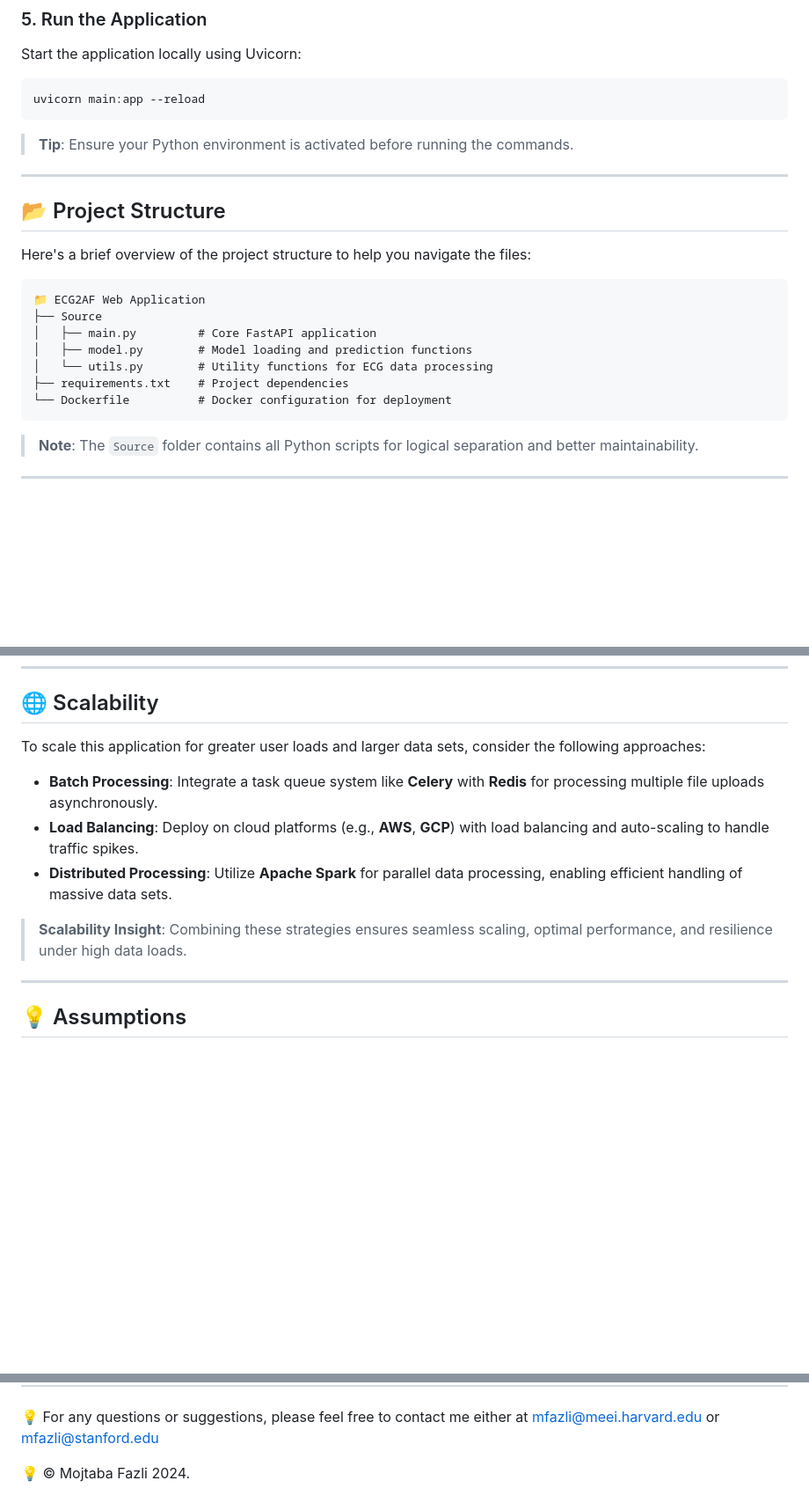
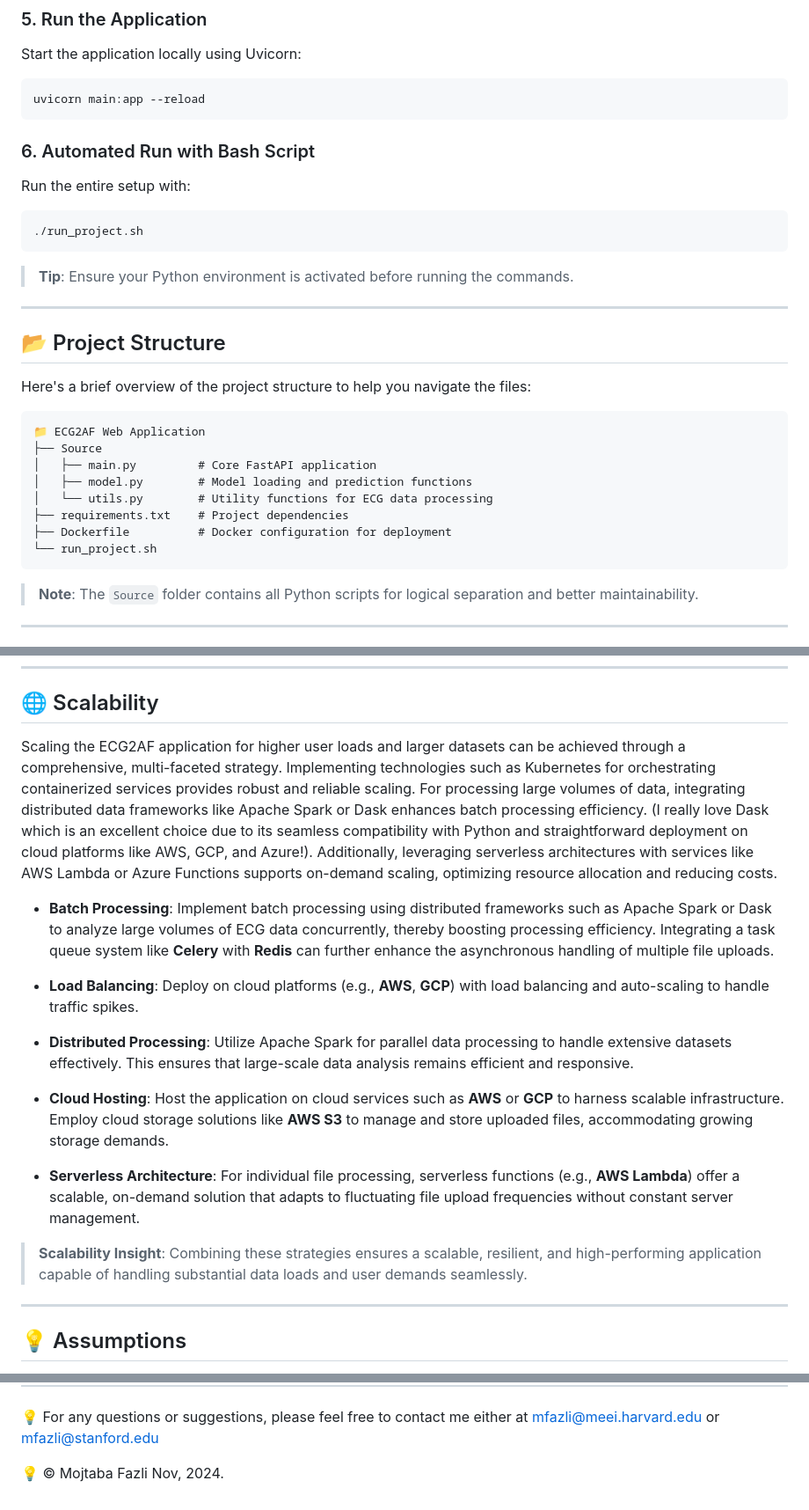
Before and after one commit to MOJTABAFA/ECG2AF_App, a Markdown page: README.md, 3 parts joined by grey strips. Shown at 88% size. Rendered like a GitHub page; blank space fills up the shorter version.

````diff
--- a/README.md
+++ b/README.md
@@ -76,6 +76,13 @@ Start the application locally using Uvicorn:
 uvicorn main:app --reload
 ```
 
+
+### 6. Automated Run with Bash Script
+Run the entire setup with:
+```bash
+./run_project.sh
+```
+
 > **Tip**: Ensure your Python environment is activated before running the commands.
 
 ---
@@ -89,7 +96,8 @@ Here's a brief overview of the project structure to help you navigate the files:
 │   ├── model.py        # Model loading and prediction functions
 │   └── utils.py        # Utility functions for ECG data processing
 ├── requirements.txt    # Project dependencies
-└── Dockerfile          # Docker configuration for deployment
+├── Dockerfile          # Docker configuration for deployment
+└── run_project.sh
 ```
 
 > **Note**: The `Source` folder contains all Python scripts for logical separation and better maintainability.
@@ -107,13 +115,19 @@ Here's a brief overview of the project structure to help you navigate the files:
 ---
 
 ## 🌐 Scalability
-To scale this application for greater user loads and larger data sets, consider the following approaches:
+Scaling the ECG2AF application for higher user loads and larger datasets can be achieved through a comprehensive, multi-faceted strategy. Implementing technologies such as Kubernetes for orchestrating containerized services provides robust and reliable scaling. For processing large volumes of data, integrating distributed data frameworks like Apache Spark or Dask enhances batch processing efficiency. (I really love Dask which is an excellent choice due to its seamless compatibility with Python and straightforward deployment on cloud platforms like AWS, GCP, and Azure!). Additionally, leveraging serverless architectures with services like AWS Lambda or Azure Functions supports on-demand scaling, optimizing resource allocation and reducing costs.
 
-- **Batch Processing**: Integrate a task queue system like **Celery** with **Redis** for processing multiple file uploads asynchronously.
+- **Batch Processing**: Implement batch processing using distributed frameworks such as Apache Spark or Dask to analyze large volumes of ECG data concurrently, thereby boosting processing efficiency. Integrating a task queue system like **Celery** with **Redis** can further enhance the asynchronous handling of multiple file uploads.
+
 - **Load Balancing**: Deploy on cloud platforms (e.g., **AWS**, **GCP**) with load balancing and auto-scaling to handle traffic spikes.
-- **Distributed Processing**: Utilize **Apache Spark** for parallel data processing, enabling efficient handling of massive data sets.
 
-> **Scalability Insight**: Combining these strategies ensures seamless scaling, optimal performance, and resilience under high data loads.
+- **Distributed Processing**: Utilize Apache Spark for parallel data processing to handle extensive datasets effectively. This ensures that large-scale data analysis remains efficient and responsive.
+
+- **Cloud Hosting**: Host the application on cloud services such as **AWS** or **GCP** to harness scalable infrastructure. Employ cloud storage solutions like **AWS S3** to manage and store uploaded files, accommodating growing storage demands.
+
+- **Serverless Architecture**: For individual file processing, serverless functions (e.g., **AWS Lambda**) offer a scalable, on-demand solution that adapts to fluctuating file upload frequencies without constant server management.
+
+> **Scalability Insight**: Combining these strategies ensures a scalable, resilient, and high-performing application capable of handling substantial data loads and user demands seamlessly.
 
 ---
 
@@ -150,4 +164,4 @@ This project is distributed under the [MIT License](LICENSE), allowing you to us
 
 💡 For any questions or suggestions, please feel free to contact me either at  mfazli@meei.harvard.edu or mfazli@stanford.edu
 
-💡 © Mojtaba Fazli 2024.
+💡 © Mojtaba Fazli Nov, 2024.
````
